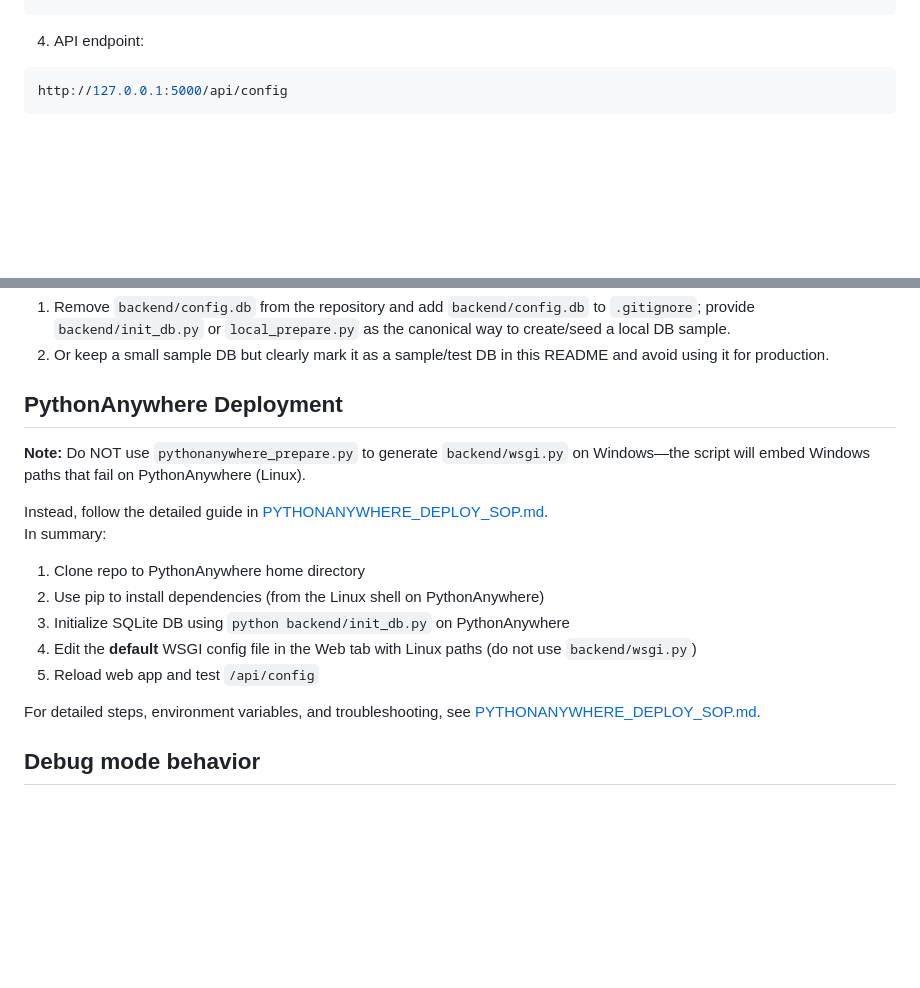
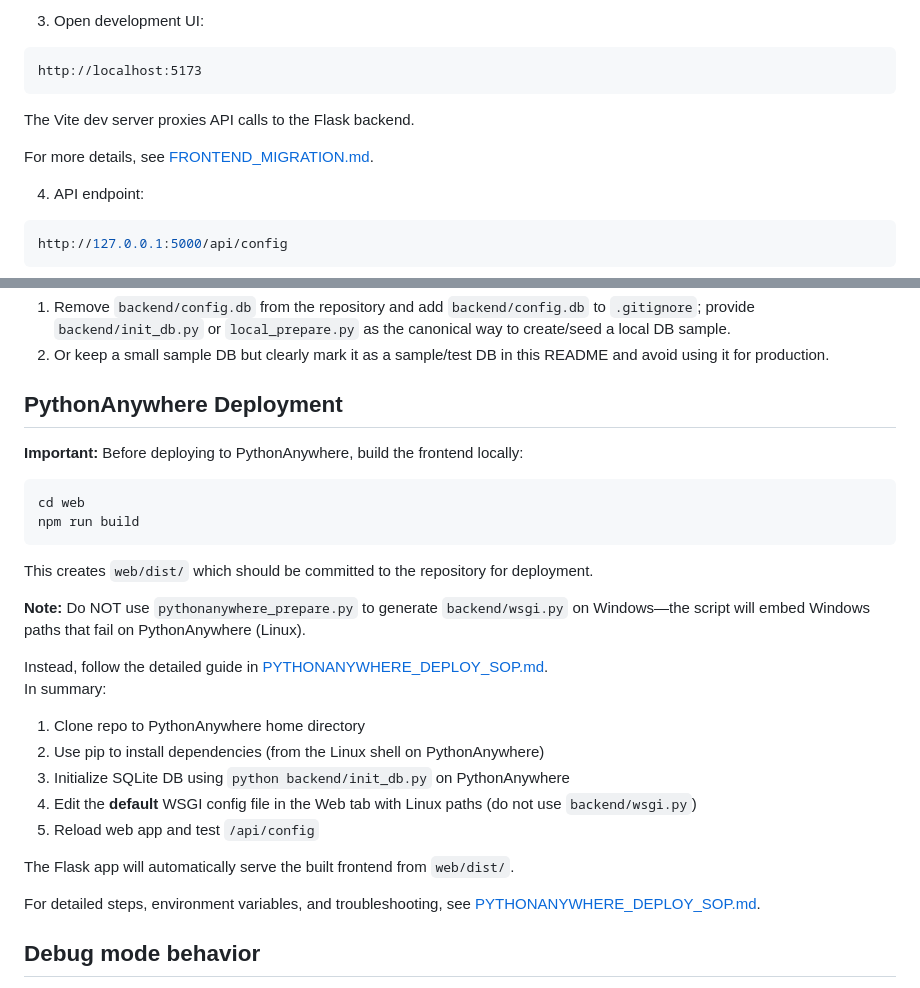
Before and after one commit to paec/stock_alert_admin, a Markdown page: README.md, 2 parts joined by grey strips. Drawn GitHub-style; blank space fills up the shorter version.

````diff
--- a/README.md
+++ b/README.md
@@ -98,3 +145,12 @@ http://127.0.0.1:5000
+3. Open development UI:
+
+```text
+http://localhost:5173
+```
+
+The Vite dev server proxies API calls to the Flask backend.
+
+For more details, see [FRONTEND_MIGRATION.md](FRONTEND_MIGRATION.md).
 
 4. API endpoint:
 
@@ -184,6 +240,15 @@ This repository currently contains a SQLite DB at `backend/config.db` (committed
 
 ## PythonAnywhere Deployment
 
+**Important:** Before deploying to PythonAnywhere, build the frontend locally:
+
+```powershell
+cd web
+npm run build
+```
+
+This creates `web/dist/` which should be committed to the repository for deployment.
+
 **Note:** Do NOT use `pythonanywhere_prepare.py` to generate `backend/wsgi.py` on Windows—the script will embed Windows paths that fail on PythonAnywhere (Linux).
 
 Instead, follow the detailed guide in [PYTHONANYWHERE_DEPLOY_SOP.md](PYTHONANYWHERE_DEPLOY_SOP.md).
@@ -194,6 +259,8 @@ In summary:
 3. Initialize SQLite DB using `python backend/init_db.py` on PythonAnywhere
 4. Edit the **default** WSGI config file in the Web tab with Linux paths (do not use `backend/wsgi.py`)
 5. Reload web app and test `/api/config`
+
+The Flask app will automatically serve the built frontend from `web/dist/`.
 
 For detailed steps, environment variables, and troubleshooting, see [PYTHONANYWHERE_DEPLOY_SOP.md](PYTHONANYWHERE_DEPLOY_SOP.md).
 
````
Also changed, not shown: other parts of README.md (+55 -8 lines), FRONTEND_MIGRATION.md (added, +164 -0 lines).
